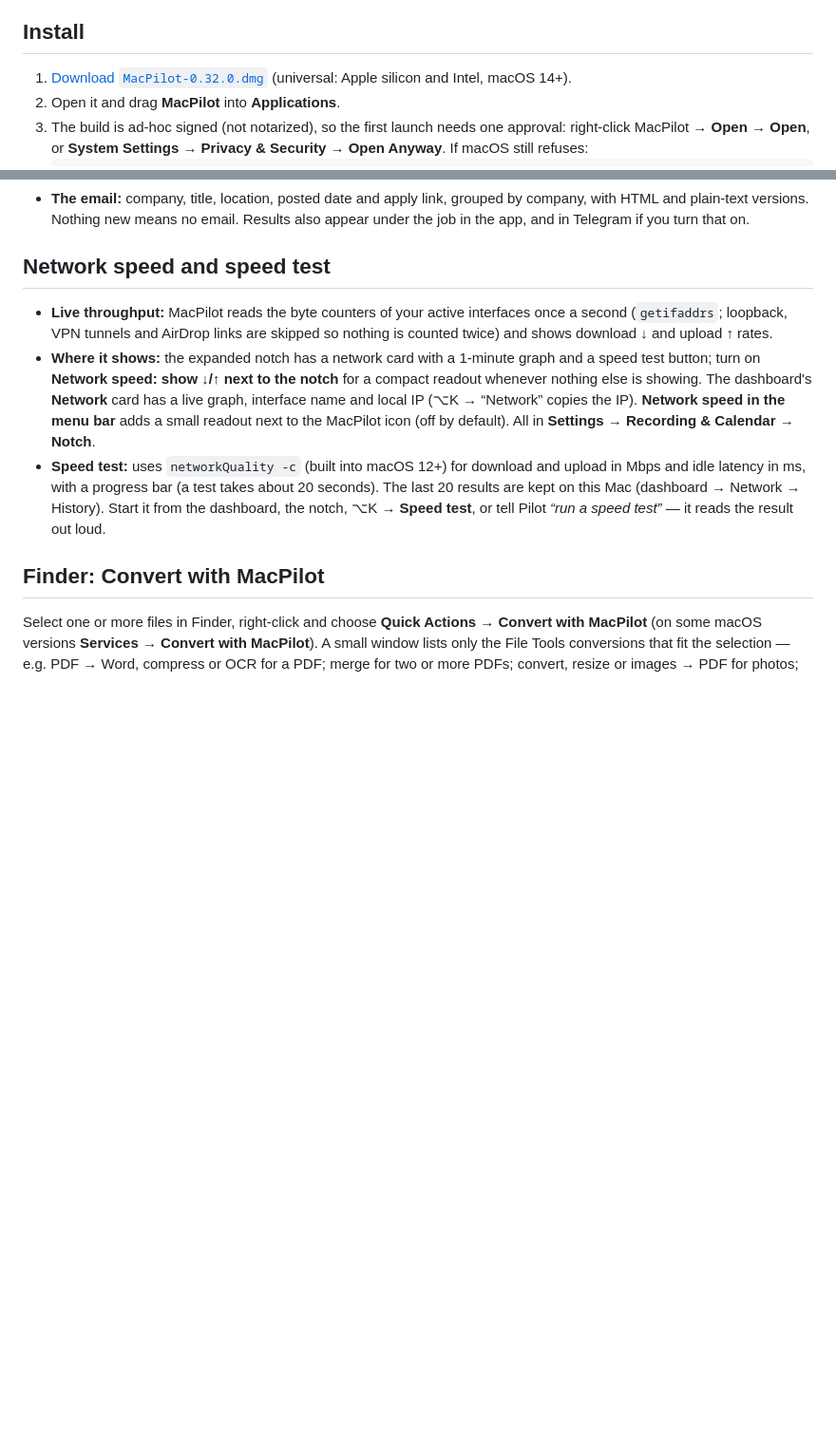
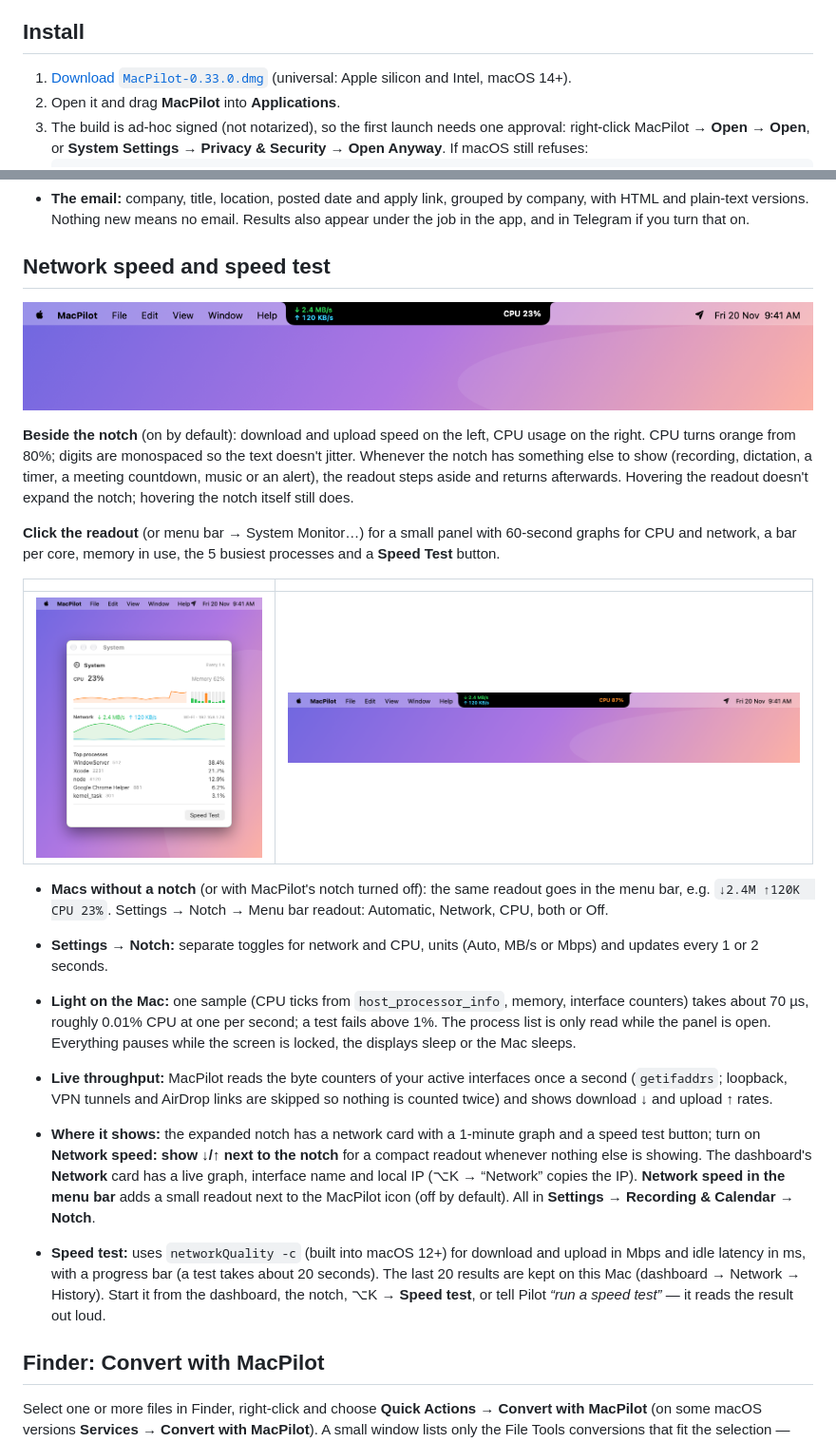
Before and after one commit to codecraft26/macPilot, a Markdown page: README.md, 2 parts joined by grey strips. Shown at 95% size. Rendered like a GitHub page; pictures changed too: docs/screenshots/mac/notch-system-hot.png (added), docs/screenshots/mac/notch-system.png (added), docs/screenshots/mac/system-monitor.png (added); blank space fills up the shorter version.

````diff
--- a/README.md
+++ b/README.md
@@ -199,7 +202,7 @@ Every step can be skipped, you can go back and forth (Return continues, ⌘[ goe
 
 ## Install
 
-1. [Download `MacPilot-0.32.0.dmg`](releases/MacPilot-0.32.0.dmg) (universal: Apple silicon and Intel, macOS 14+).
+1. [Download `MacPilot-0.33.0.dmg`](releases/MacPilot-0.33.0.dmg) (universal: Apple silicon and Intel, macOS 14+).
 2. Open it and drag **MacPilot** into **Applications**.
 3. The build is ad-hoc signed (not notarized), so the first launch needs one approval: right-click MacPilot → **Open** → **Open**, or **System Settings → Privacy & Security → Open Anyway**. If macOS still refuses:
    ```bash
@@ -530,6 +533,20 @@ A built-in job template (Agent → Jobs → New job → Job finder) that doesn't
 
 ## Network speed and speed test
 
+![Network and CPU beside the notch](docs/screenshots/mac/notch-system.png)
+
+**Beside the notch** (on by default): download and upload speed on the left, CPU usage on the right. CPU turns orange from 80%; digits are monospaced so the text doesn't jitter. Whenever the notch has something else to show (recording, dictation, a timer, a meeting countdown, music or an alert), the readout steps aside and returns afterwards. Hovering the readout doesn't expand the notch; hovering the notch itself still does.
+
+**Click the readout** (or menu bar → System Monitor…) for a small panel with 60-second graphs for CPU and network, a bar per core, memory in use, the 5 busiest processes and a **Speed Test** button.
+
+| | |
+| --- | --- |
+| ![System panel](docs/screenshots/mac/system-monitor.png) | ![CPU over 80%](docs/screenshots/mac/notch-system-hot.png) |
+
+- **Macs without a notch** (or with MacPilot's notch turned off): the same readout goes in the menu bar, e.g. `↓2.4M ↑120K  CPU 23%`. Settings → Notch → Menu bar readout: Automatic, Network, CPU, both or Off.
+- **Settings → Notch:** separate toggles for network and CPU, units (Auto, MB/s or Mbps) and updates every 1 or 2 seconds.
+- **Light on the Mac:** one sample (CPU ticks from `host_processor_info`, memory, interface counters) takes about 70 µs, roughly 0.01% CPU at one per second; a test fails above 1%. The process list is only read while the panel is open. Everything pauses while the screen is locked, the displays sleep or the Mac sleeps.
+
 - **Live throughput:** MacPilot reads the byte counters of your active interfaces once a second (`getifaddrs`; loopback, VPN tunnels and AirDrop links are skipped so nothing is counted twice) and shows download ↓ and upload ↑ rates.
 - **Where it shows:** the expanded notch has a network card with a 1-minute graph and a speed test button; turn on **Network speed: show ↓/↑ next to the notch** for a compact readout whenever nothing else is showing. The dashboard's **Network** card has a live graph, interface name and local IP (⌥K → “Network” copies the IP). **Network speed in the menu bar** adds a small readout next to the MacPilot icon (off by default). All in **Settings → Recording & Calendar → Notch**.
 - **Speed test:** uses `networkQuality -c` (built into macOS 12+) for download and upload in Mbps and idle latency in ms, with a progress bar (a test takes about 20 seconds). The last 20 results are kept on this Mac (dashboard → Network → History). Start it from the dashboard, the notch, ⌥K → **Speed test**, or tell Pilot *“run a speed test”* — it reads the result out loud.
````
Also changed, not shown: other parts of README.md (+5 -2 lines), CHANGELOG.md (+6 -0 lines), 14 other files.
